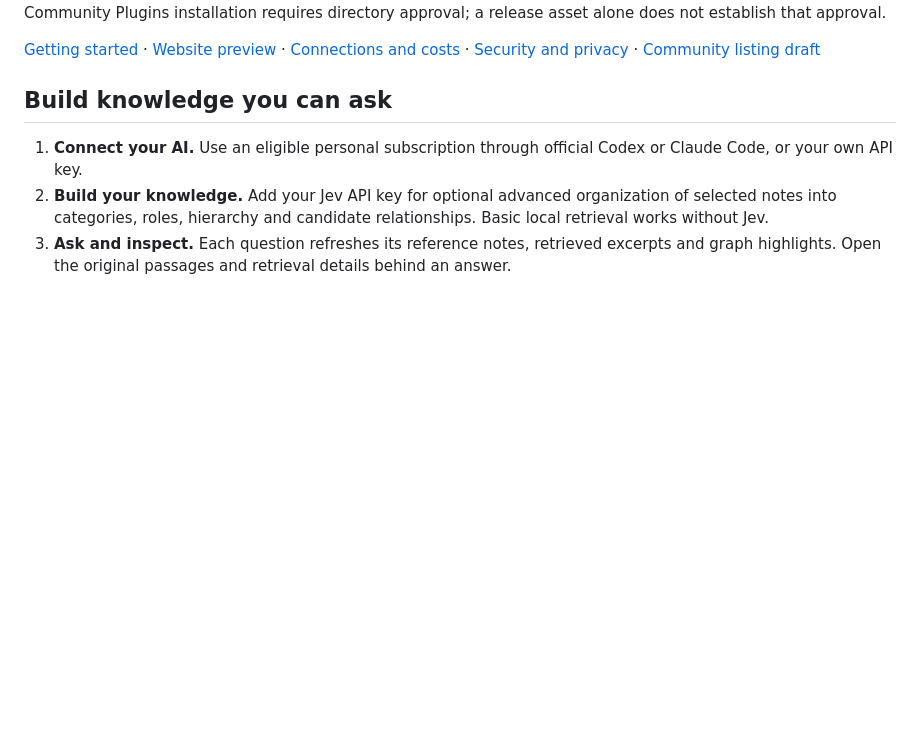
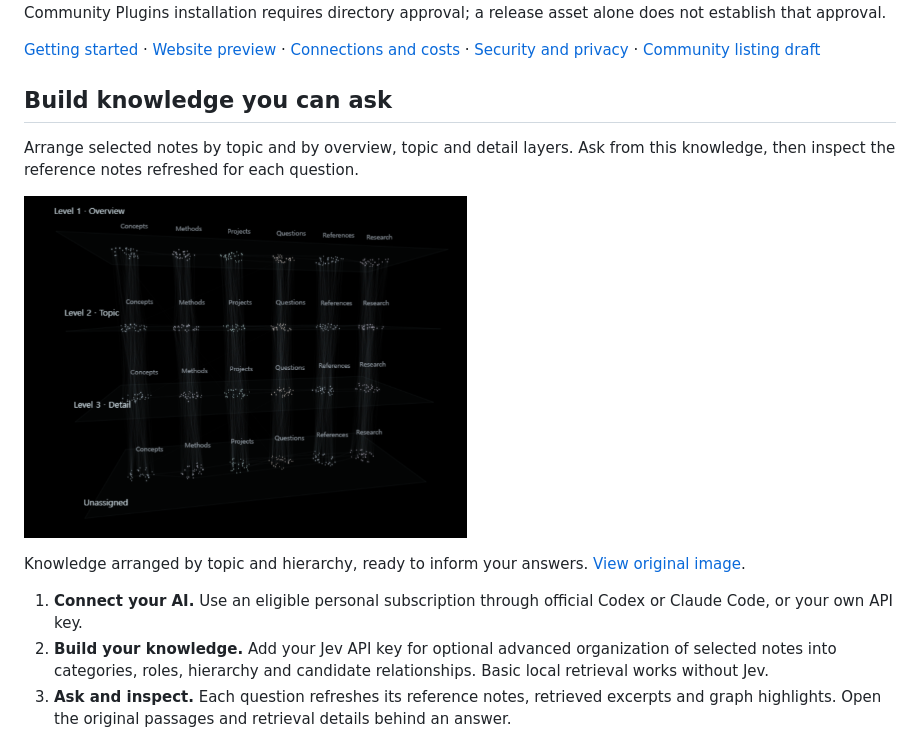
Before and after one commit to hpsonghyun/notework-ai, a Markdown page: README.md, the part around the change. Rendered like a GitHub page; pictures changed too: assets/notework-knowledge-layers.png (added); blank space fills up the shorter version.

Commit message:
Show knowledge layers in project introduction

```diff
--- a/README.md
+++ b/README.md
@@ -19,6 +19,12 @@ Connect your personal AI subscription or your own API key for answers. Add your
 [Getting started](docs/getting-started.md) · [Website preview](docs/index.html) · [Connections and costs](docs/provider-boundaries.md) · [Security and privacy](SECURITY.md) · [Community listing draft](docs/community-listing.md)
 
 ## Build knowledge you can ask
+
+Arrange selected notes by topic and by overview, topic and detail layers. Ask from this knowledge, then inspect the reference notes refreshed for each question.
+
+![Conceptual view of knowledge grouped by topic across overview, topic and detail layers.](assets/notework-knowledge-layers.png)
+
+Knowledge arranged by topic and hierarchy, ready to inform your answers. [View original image](assets/notework-knowledge-layers.png).
 
 1. **Connect your AI.** Use an eligible personal subscription through official Codex or Claude Code, or your own API key.
 2. **Build your knowledge.** Add your Jev API key for optional advanced organization of selected notes into categories, roles, hierarchy and candidate relationships. Basic local retrieval works without Jev.
```
Also changed, not shown: 2 other files.
